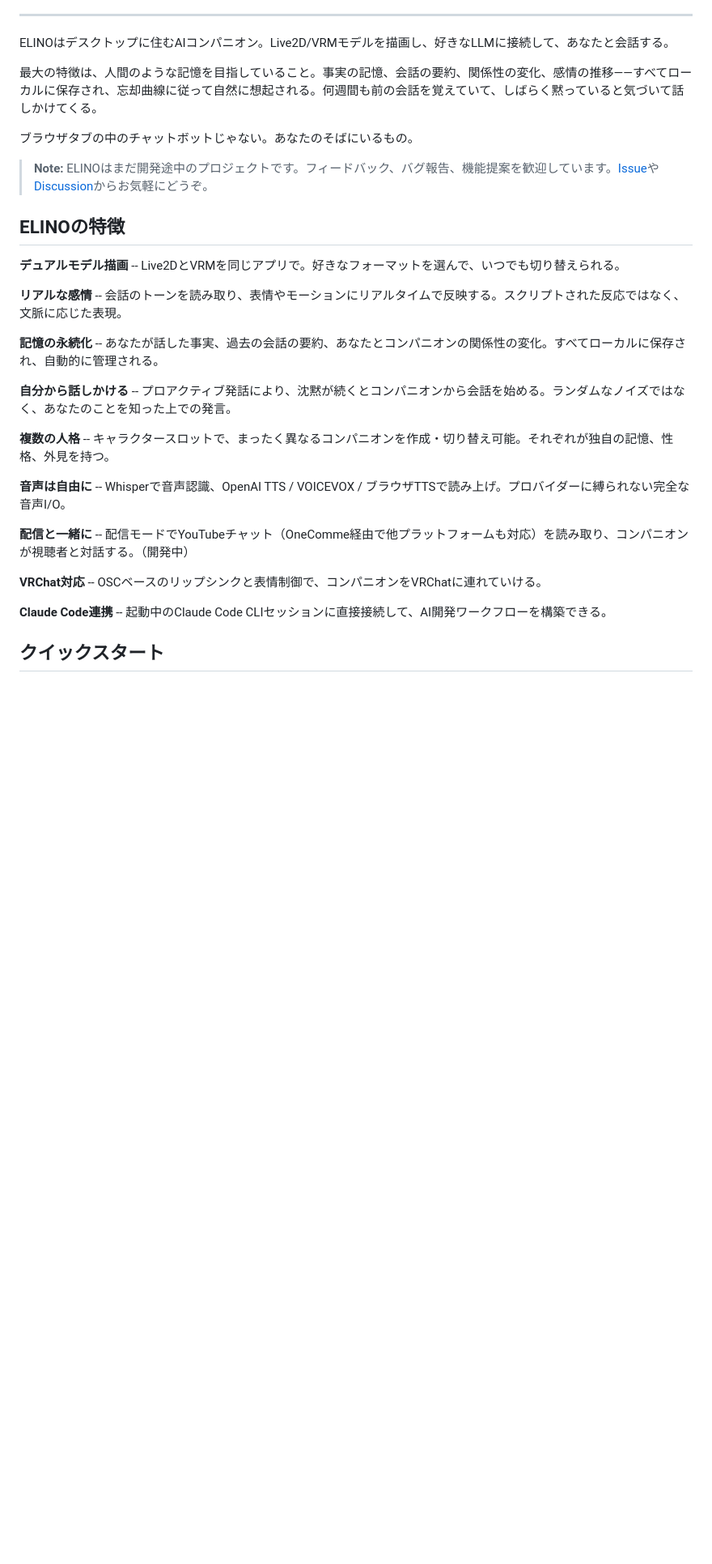
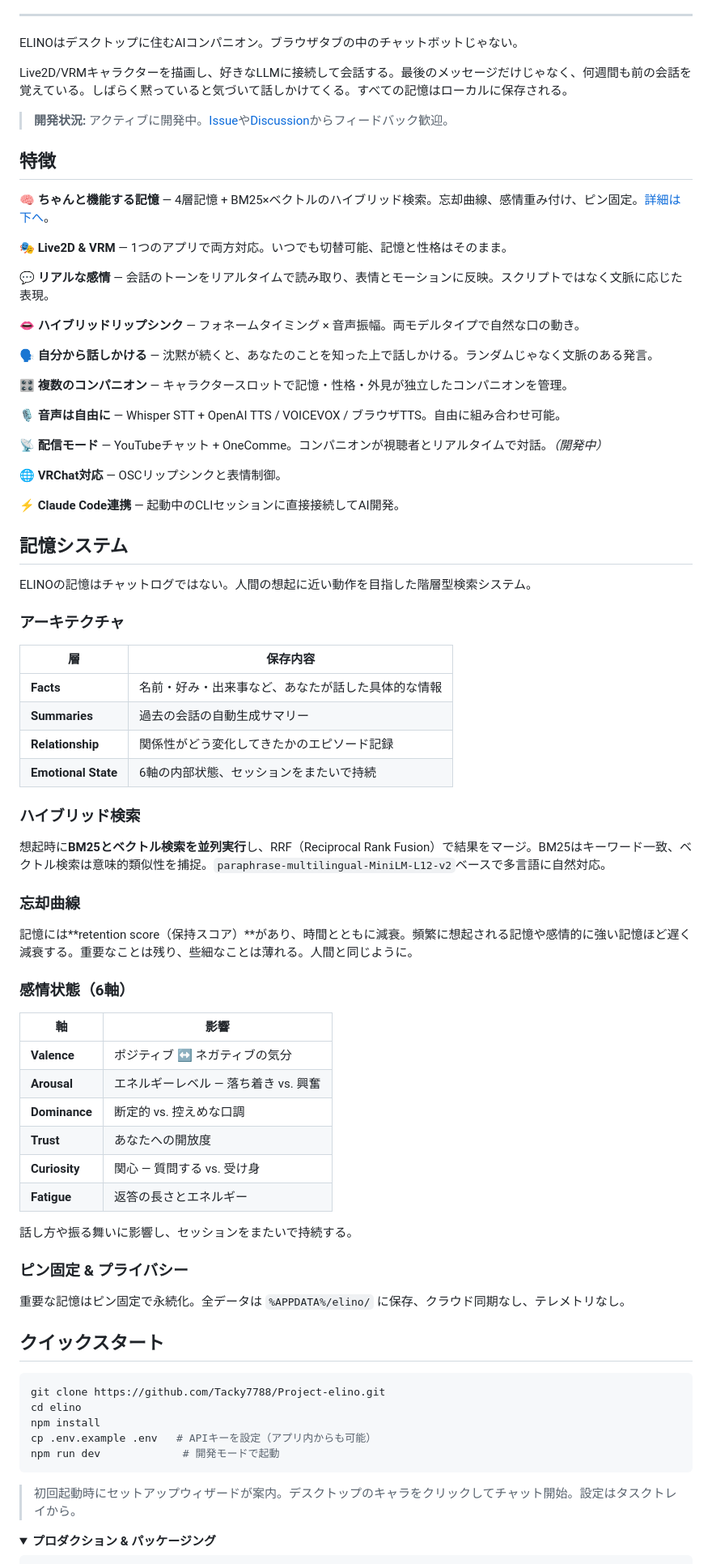
Before and after one commit to Tacky7788/Project-elino, a Markdown page: README.ja.md, the part around one of its changes. Shown at 81% size. Rendered like a GitHub page; folded sections open; blank space fills up the shorter version.

Commit message:
README改善: 機能リスト絵文字整理、記憶システム詳細セクション、中国語版追加
Co-Authored-By: Claude Opus 4.6 <noreply@anthropic.com>

````diff
--- a/README.ja.md
+++ b/README.ja.md
@@ -18,32 +18,84 @@
 
 ---
 
-ELINOはデスクトップに住むAIコンパニオン。Live2D/VRMモデルを描画し、好きなLLMに接続して、あなたと会話する。
+ELINOはデスクトップに住むAIコンパニオン。ブラウザタブの中のチャットボットじゃない。
 
-最大の特徴は、人間のような記憶を目指していること。事実の記憶、会話の要約、関係性の変化、感情の推移——すべてローカルに保存され、忘却曲線に従って自然に想起される。何週間も前の会話を覚えていて、しばらく黙っていると気づいて話しかけてくる。
+Live2D/VRMキャラクターを描画し、好きなLLMに接続して会話する。最後のメッセージだけじゃなく、何週間も前の会話を覚えている。しばらく黙っていると気づいて話しかけてくる。すべての記憶はローカルに保存される。
 
-ブラウザタブの中のチャットボットじゃない。あなたのそばにいるもの。
+> **開発状況:** アクティブに開発中。[Issue](https://github.com/Tacky7788/Project-elino/issues)や[Discussion](https://github.com/Tacky7788/Project-elino/discussions)からフィードバック歓迎。
 
-> **Note:** ELINOはまだ開発途中のプロジェクトです。フィードバック、バグ報告、機能提案を歓迎しています。[Issue](https://github.com/Tacky7788/Project-elino/issues)や[Discussion](https://github.com/Tacky7788/Project-elino/discussions)からお気軽にどうぞ。
+## 特徴
 
-## ELINOの特徴
+🧠 **ちゃんと機能する記憶** — 4層記憶 + BM25×ベクトルのハイブリッド検索。忘却曲線、感情重み付け、ピン固定。[詳細は下へ](#記憶システム)。
 
-**デュアルモデル描画** -- Live2DとVRMを同じアプリで。好きなフォーマットを選んで、いつでも切り替えられる。
+🎭 **Live2D & VRM** — 1つのアプリで両方対応。いつでも切替可能、記憶と性格はそのまま。
 
-**リアルな感情** -- 会話のトーンを読み取り、表情やモーションにリアルタイムで反映する。スクリプトされた反応ではなく、文脈に応じた表現。
+💬 **リアルな感情** — 会話のトーンをリアルタイムで読み取り、表情とモーションに反映。スクリプトではなく文脈に応じた表現。
 
-**記憶の永続化** -- あなたが話した事実、過去の会話の要約、あなたとコンパニオンの関係性の変化。すべてローカルに保存され、自動的に管理される。
+👄 **ハイブリッドリップシンク** — フォネームタイミング × 音声振幅。両モデルタイプで自然な口の動き。
 
-**自分から話しかける** -- プロアクティブ発話により、沈黙が続くとコンパニオンから会話を始める。ランダムなノイズではなく、あなたのことを知った上での発言。
+🗣️ **自分から話しかける** — 沈黙が続くと、あなたのことを知った上で話しかける。ランダムじゃなく文脈のある発言。
 
-**複数の人格** -- キャラクタースロットで、まったく異なるコンパニオンを作成・切り替え可能。それぞれが独自の記憶、性格、外見を持つ。
+🎛️ **複数のコンパニオン** — キャラクタースロットで記憶・性格・外見が独立したコンパニオンを管理。
 
-**音声は自由に** -- Whisperで音声認識、OpenAI TTS / VOICEVOX / ブラウザTTSで読み上げ。プロバイダーに縛られない完全な音声I/O。
+🎙️ **音声は自由に** — Whisper STT + OpenAI TTS / VOICEVOX / ブラウザTTS。自由に組み合わせ可能。
 
-**配信と一緒に** -- 配信モードでYouTubeチャット（OneComme経由で他プラットフォームも対応）を読み取り、コンパニオンが視聴者と対話する。（開発中）
+📡 **配信モード** — YouTubeチャット + OneComme。コンパニオンが視聴者とリアルタイムで対話。*（開発中）*
 
-**VRChat対応** -- OSCベースのリップシンクと表情制御で、コンパニオンをVRChatに連れていける。
+🌐 **VRChat対応** — OSCリップシンクと表情制御。
 
-**Claude Code連携** -- 起動中のClaude Code CLIセッションに直接接続して、AI開発ワークフローを構築できる。
+⚡ **Claude Code連携** — 起動中のCLIセッションに直接接続してAI開発。
+
+## 記憶システム
+
+ELINOの記憶はチャットログではない。人間の想起に近い動作を目指した階層型検索システム。
+
+### アーキテクチャ
+
+| 層 | 保存内容 |
+|----|---------|
+| **Facts** | 名前・好み・出来事など、あなたが話した具体的な情報 |
+| **Summaries** | 過去の会話の自動生成サマリー |
+| **Relationship** | 関係性がどう変化してきたかのエピソード記録 |
+| **Emotional State** | 6軸の内部状態、セッションをまたいで持続 |
+
+### ハイブリッド検索
+
+想起時に**BM25とベクトル検索を並列実行**し、RRF（Reciprocal Rank Fusion）で結果をマージ。BM25はキーワード一致、ベクトル検索は意味的類似性を捕捉。`paraphrase-multilingual-MiniLM-L12-v2`ベースで多言語に自然対応。
+
+### 忘却曲線
+
+記憶には**retention score（保持スコア）**があり、時間とともに減衰。頻繁に想起される記憶や感情的に強い記憶ほど遅く減衰する。重要なことは残り、些細なことは薄れる。人間と同じように。
+
+### 感情状態（6軸）
+
+| 軸 | 影響 |
+|----|------|
+| **Valence** | ポジティブ ↔ ネガティブの気分 |
+| **Arousal** | エネルギーレベル — 落ち着き vs. 興奮 |
+| **Dominance** | 断定的 vs. 控えめな口調 |
+| **Trust** | あなたへの開放度 |
+| **Curiosity** | 関心 — 質問する vs. 受け身 |
+| **Fatigue** | 返答の長さとエネルギー |
+
+話し方や振る舞いに影響し、セッションをまたいで持続する。
+
+### ピン固定 & プライバシー
+
+重要な記憶はピン固定で永続化。全データは `%APPDATA%/elino/` に保存、クラウド同期なし、テレメトリなし。
 
 ## クイックスタート
+
+```bash
+git clone https://github.com/Tacky7788/Project-elino.git
+cd elino
+npm install
+cp .env.example .env   # APIキーを設定（アプリ内からも可能）
+npm run dev             # 開発モードで起動
+```
+
+> 初回起動時にセットアップウィザードが案内。デスクトップのキャラをクリックしてチャット開始。設定はタスクトレイから。
+
+<details>
+<summary><strong>プロダクション & パッケージング</strong></summary>
+
````
Also changed, not shown: other parts of README.ja.md (+66 -93 lines), README.md (+143 -116 lines), README.zh-CN.md (added, +204 -0 lines).
